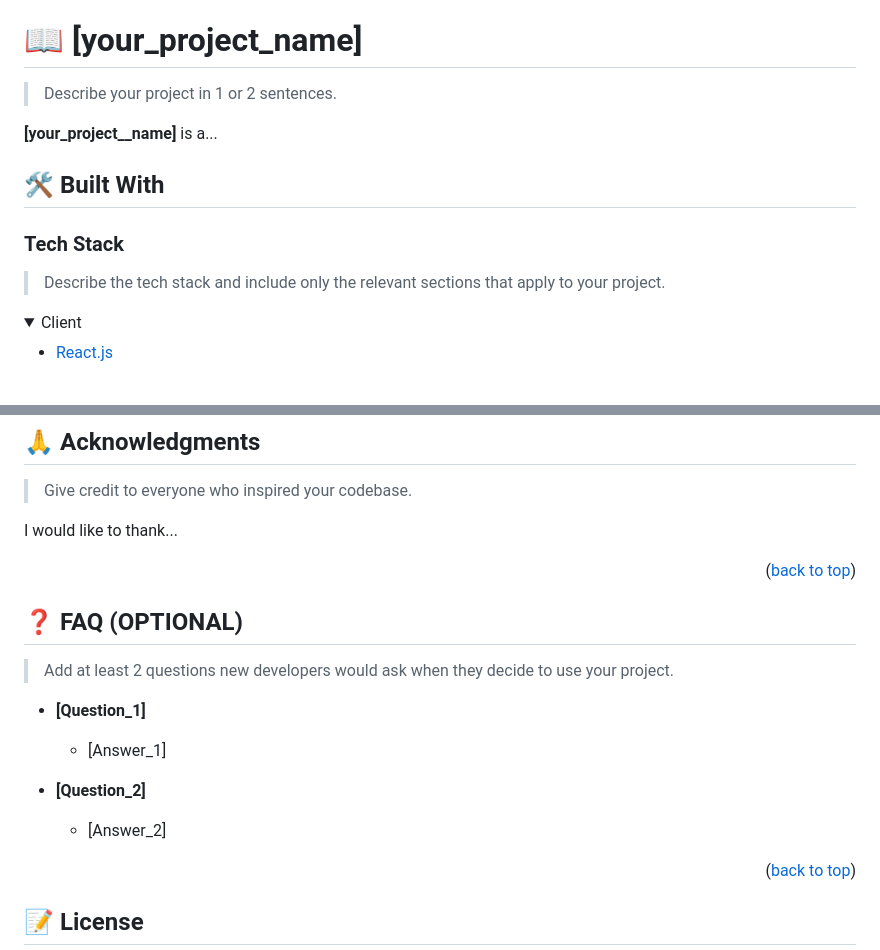
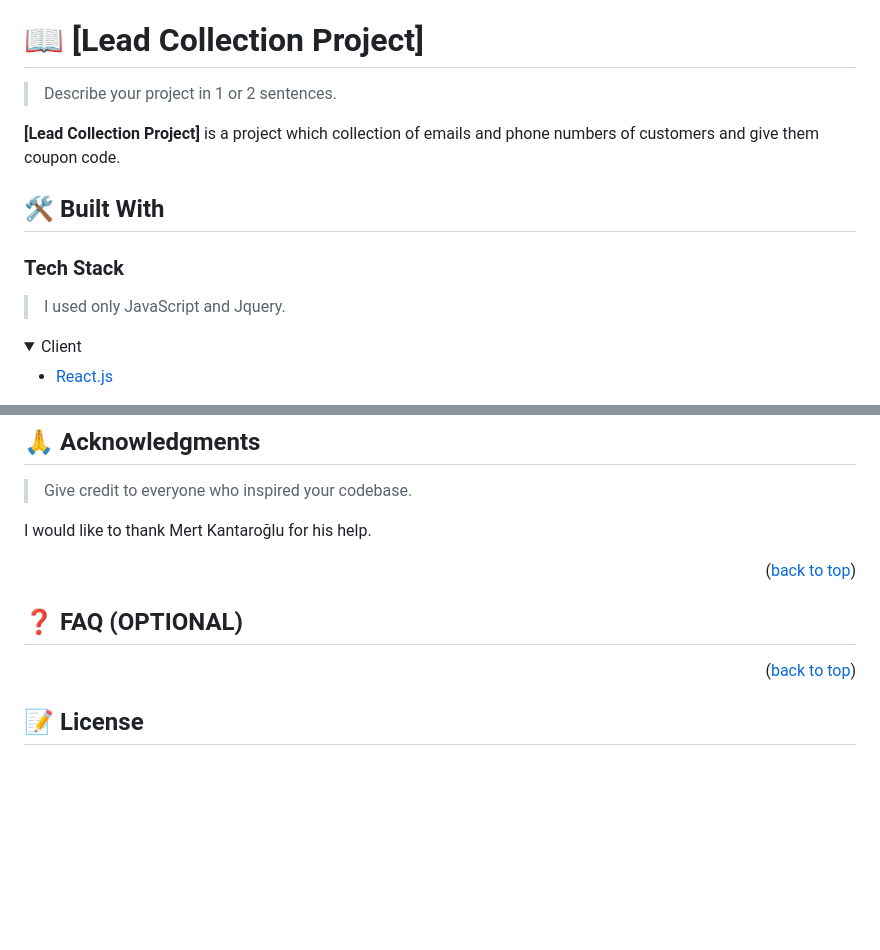
Before and after one commit to otmanTR/ShoppBagg, a Markdown page: README.md, 2 parts joined by grey strips. Drawn GitHub-style; folded sections open; blank space fills up the shorter version.

```diff
--- a/README.md
+++ b/README.md
@@ -63,17 +37,17 @@ For more information on the importance of a professional README for your reposit
 
 <!-- PROJECT DESCRIPTION -->
 
-# 📖 [your_project_name] <a name="about-project"></a>
+# 📖 [Lead Collection Project] <a name="about-project"></a>
 
 > Describe your project in 1 or 2 sentences.
 
-**[your_project__name]** is a...
+**[Lead Collection Project]** is a project which collection of emails and phone numbers of customers and give them coupon code.
 
 ## 🛠 Built With <a name="built-with"></a>
 
 ### Tech Stack <a name="tech-stack"></a>
 
-> Describe the tech stack and include only the relevant sections that apply to your project.
+> I used only JavaScript and Jquery.
 
 <details>
   <summary>Client</summary>
@@ -260,7 +183,7 @@ If you like this project...
 
 > Give credit to everyone who inspired your codebase.
 
-I would like to thank...
+I would like to thank Mert Kantaroğlu for his help.
 
 <p align="right">(<a href="#readme-top">back to top</a>)</p>
 
@@ -268,15 +191,7 @@ I would like to thank...
 
 ## ❓ FAQ (OPTIONAL) <a name="faq"></a>
 
-> Add at least 2 questions new developers would ask when they decide to use your project.
 
-- **[Question_1]**
-
-  - [Answer_1]
-
-- **[Question_2]**
-
-  - [Answer_2]
 
 <p align="right">(<a href="#readme-top">back to top</a>)</p>
 
```
Also changed, not shown: other parts of README.md (+16 -93 lines).
